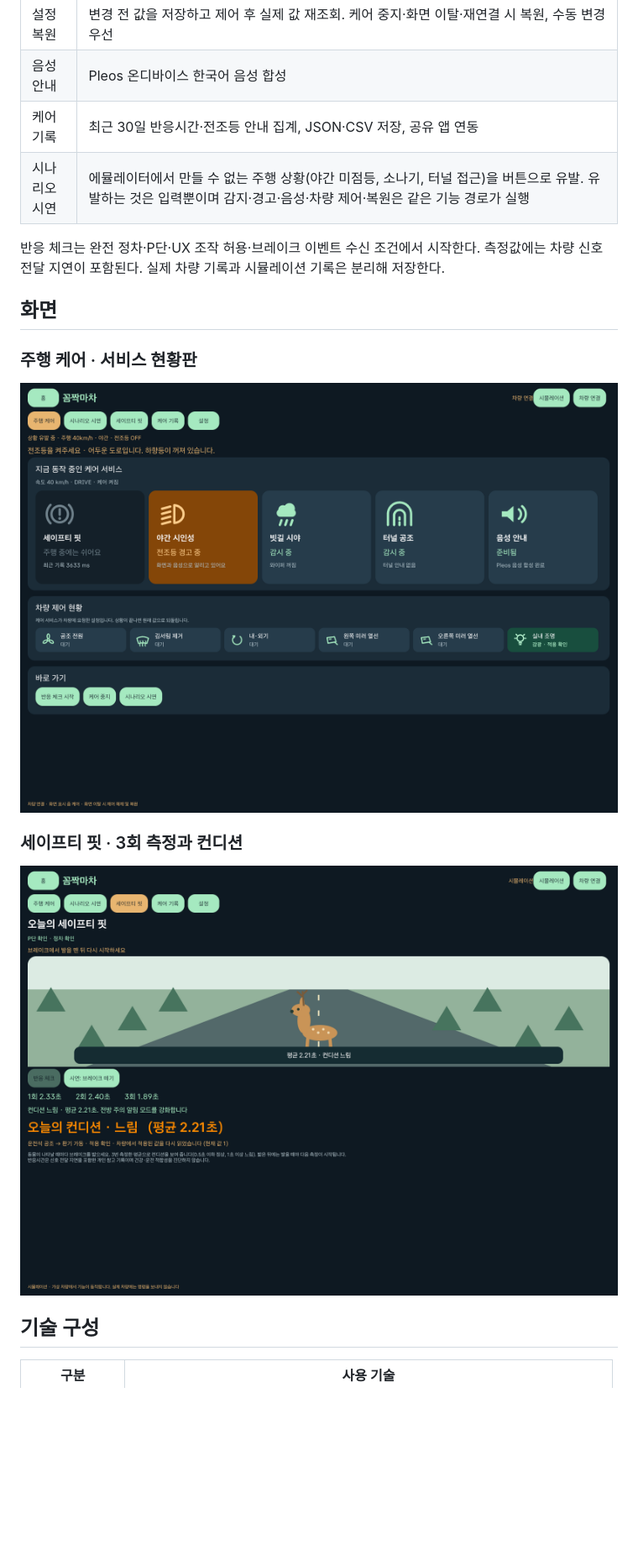
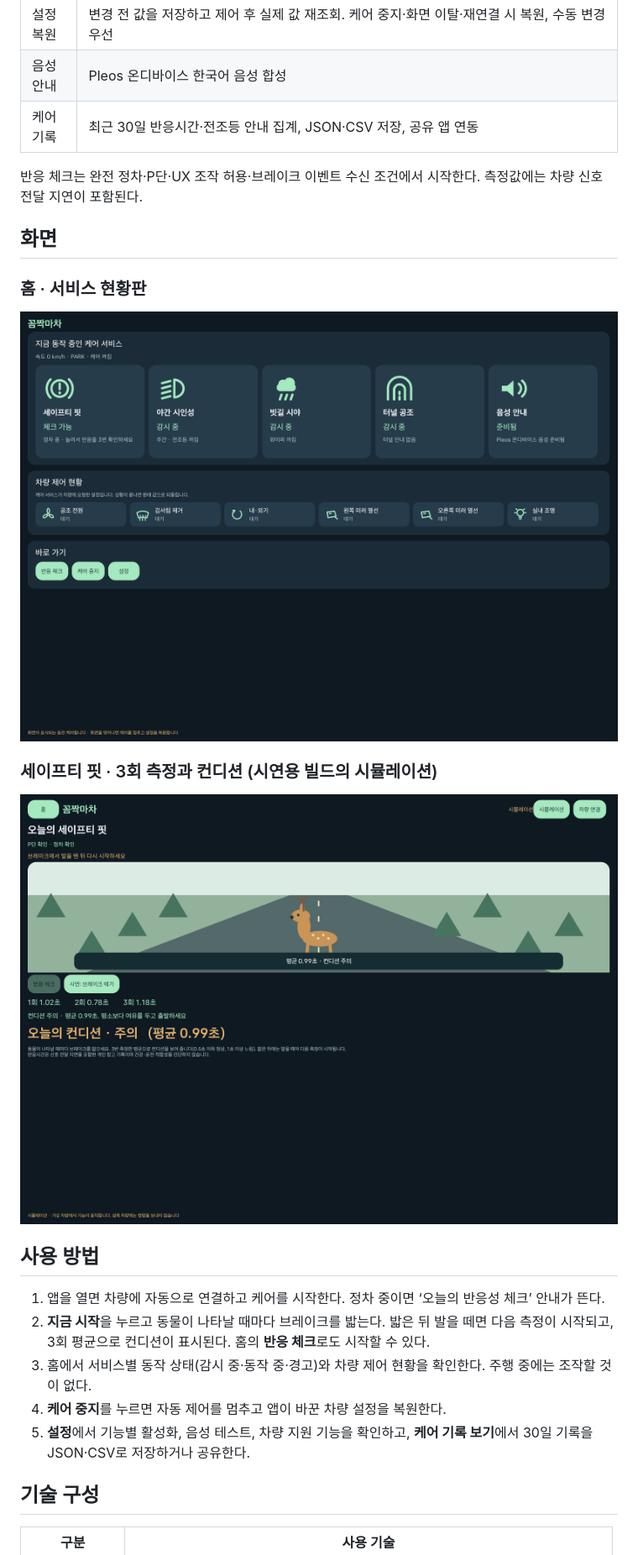
Before and after one commit to Controllls/careway, a Markdown page: README.md, the part around one of its changes. Shown at 84% size. Rendered like a GitHub page; pictures changed too: docs/images/dashboard.png, docs/images/reaction.png; blank space fills up the shorter version.

```diff
--- a/README.md
+++ b/README.md
@@ -30,11 +30,10 @@ adb shell am start --user current -n com.example.careway/.MainActivity
 | 설정 복원 | 변경 전 값을 저장하고 제어 후 실제 값 재조회. 케어 중지·화면 이탈·재연결 시 복원, 수동 변경 우선 |
 | 음성 안내 | Pleos 온디바이스 한국어 음성 합성 |
 | 케어 기록 | 최근 30일 반응시간·전조등 안내 집계, JSON·CSV 저장, 공유 앱 연동 |
-| 시나리오 시연 | 에뮬레이터에서 만들 수 없는 주행 상황(야간 미점등, 소나기, 터널 접근)을 버튼으로 유발. 유발하는 것은 입력뿐이며 감지·경고·음성·차량 제어·복원은 같은 기능 경로가 실행 |
 
-반응 체크는 완전 정차·P단·UX 조작 허용·브레이크 이벤트 수신 조건에서 시작한다. 측정값에는 차량 신호 전달 지연이 포함된다. 실제 차량 기록과 시뮬레이션 기록은 분리해 저장한다.
+반응 체크는 완전 정차·P단·UX 조작 허용·브레이크 이벤트 수신 조건에서 시작한다. 측정값에는 차량 신호 전달 지연이 포함된다.
 
 ## 화면
 
-### 주행 케어 · 서비스 현황판
+### 홈 · 서비스 현황판
 
@@ -42,7 +41,15 @@ adb shell am start --user current -n com.example.careway/.MainActivity
 
-### 세이프티 핏 · 3회 측정과 컨디션
+### 세이프티 핏 · 3회 측정과 컨디션 (시연용 빌드의 시뮬레이션)
 
 ![브레이크 반응시간 기록](docs/images/reaction.png)
+
+## 사용 방법
+
+1. 앱을 열면 차량에 자동으로 연결하고 케어를 시작한다. 정차 중이면 ‘오늘의 반응성 체크’ 안내가 뜬다.
+2. **지금 시작**을 누르고 동물이 나타날 때마다 브레이크를 밟는다. 밟은 뒤 발을 떼면 다음 측정이 시작되고, 3회 평균으로 컨디션이 표시된다. 홈의 **반응 체크**로도 시작할 수 있다.
+3. 홈에서 서비스별 동작 상태(감시 중·동작 중·경고)와 차량 제어 현황을 확인한다. 주행 중에는 조작할 것이 없다.
+4. **케어 중지**를 누르면 자동 제어를 멈추고 앱이 바꾼 차량 설정을 복원한다.
+5. **설정**에서 기능별 활성화, 음성 테스트, 차량 지원 기능을 확인하고, **케어 기록 보기**에서 30일 기록을 JSON·CSV로 저장하거나 공유한다.
 
 ## 기술 구성
 
```
Also changed, not shown: other parts of README.md (+21 -22 lines), 6 other files.
